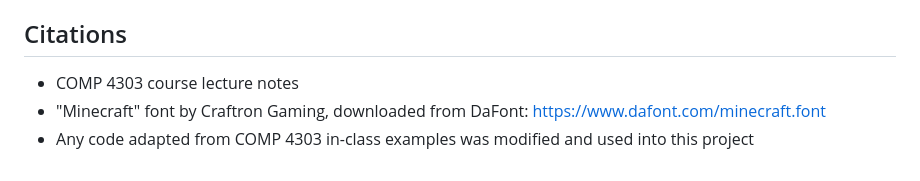
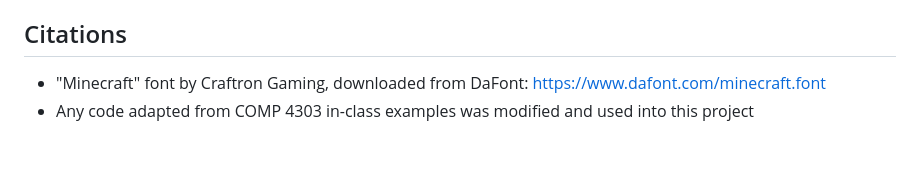
Before and after one commit to alenjacs/swamp-escape, a Markdown page: README.md, the part around the change. Drawn GitHub-style.

Commit message:
Update citations in README.md

```diff
--- a/README.md
+++ b/README.md
@@ -231,6 +231,6 @@ Main systems are organized across the project files, including:
 
 ## Citations
 
-- COMP 4303 course lecture notes
+
 - "Minecraft" font by Craftron Gaming, downloaded from DaFont: https://www.dafont.com/minecraft.font
 - Any code adapted from COMP 4303 in-class examples was modified and used into this project
```
